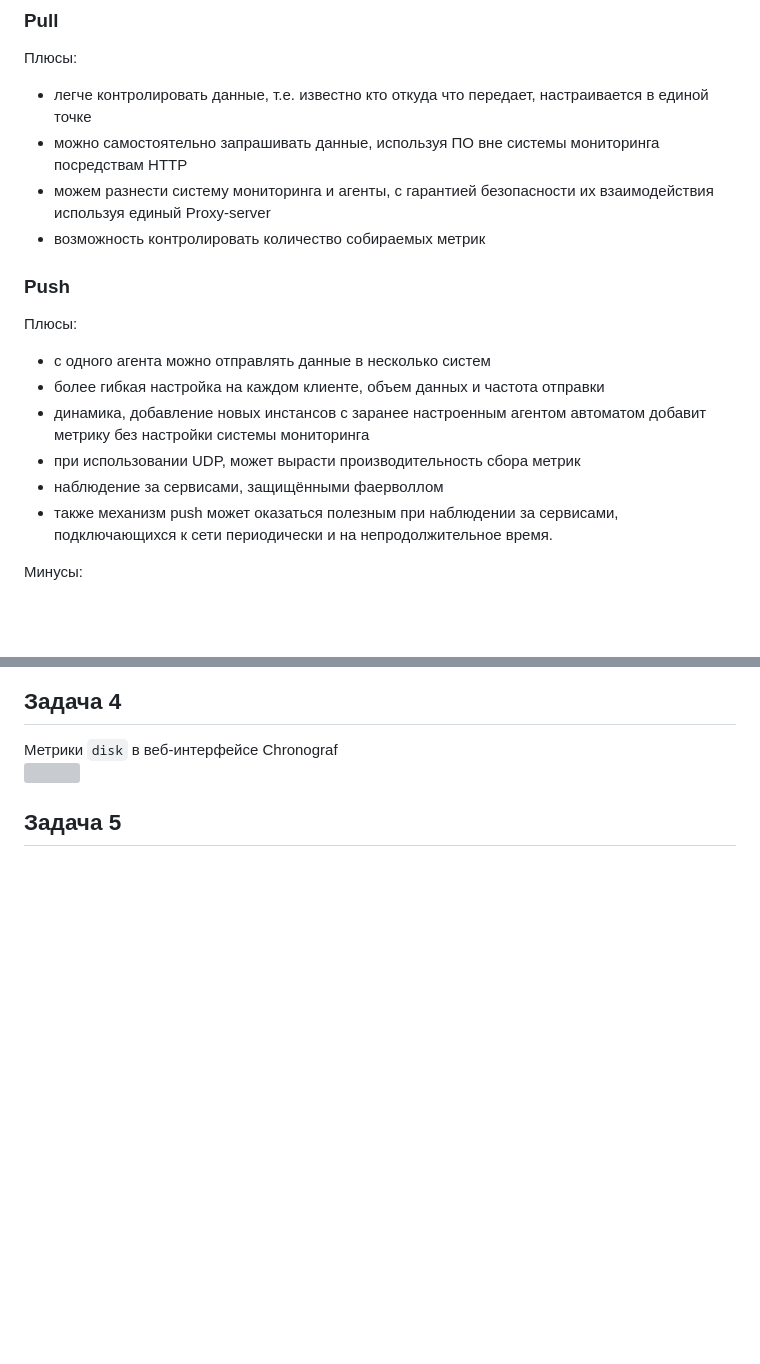
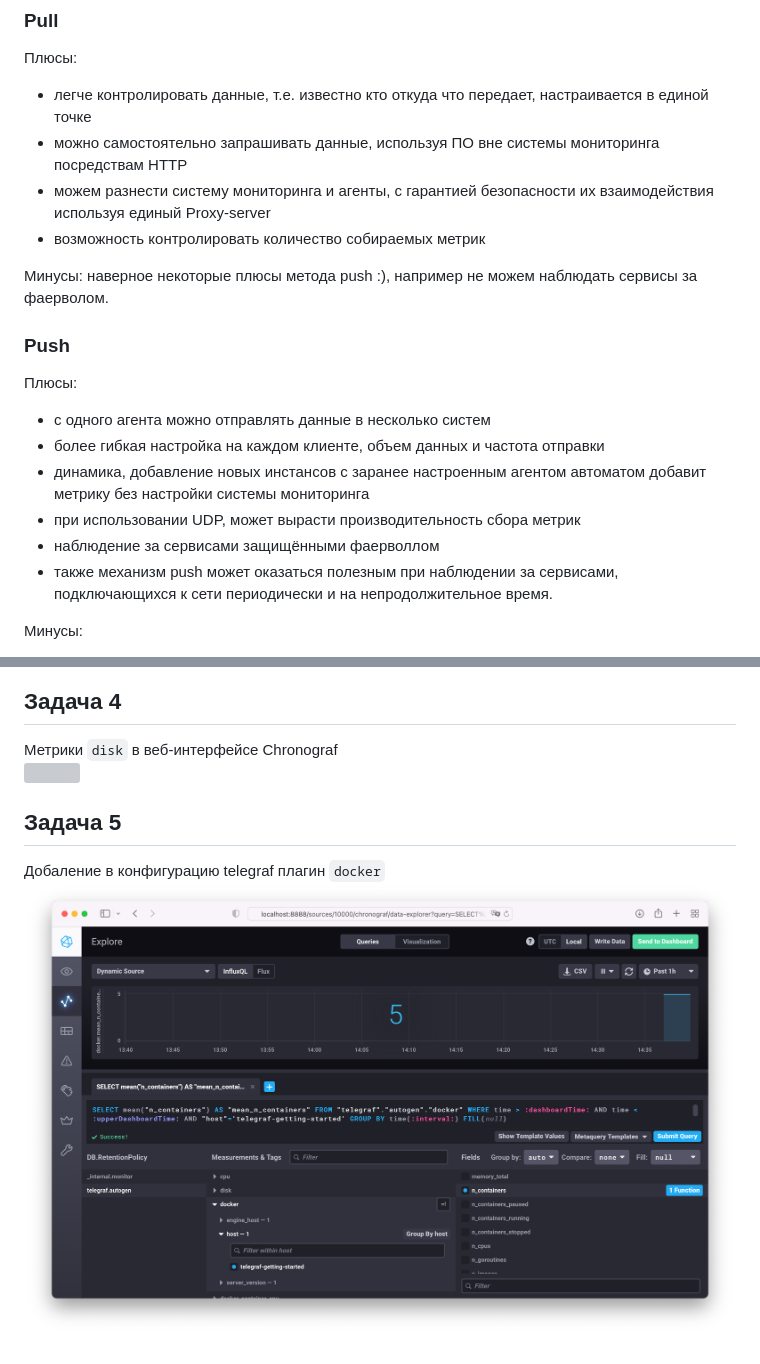
Before and after one commit to belas80/ansible-netology, a Markdown page: 10-monitoring-02-systems/README.md, 2 parts joined by grey strips. Drawn GitHub-style; pictures changed too: 10-monitoring-02-systems/img/telegrag_docker.png (added); blank space fills up the shorter version; grey boxes are pictures that could not be loaded.

```diff
--- a/10-monitoring-02-systems/README.md
+++ b/10-monitoring-02-systems/README.md
@@ -11,6 +11,8 @@
 - можем разнести систему мониторинга и агенты, с гарантией безопасности их взаимодействия используя единый Proxy-server
 - возможность контролировать количество собираемых метрик
 
+Минусы: наверное некоторые плюсы метода push :), например не можем наблюдать сервисы за фаерволом.
+
 ### Push
 
 Плюсы:
@@ -18,7 +20,7 @@
 - более гибкая настройка на каждом клиенте, объем данных и частота отправки
 - динамика, добавление новых инстансов с заранее настроенным агентом автоматом добавит метрику без настройки системы мониторинга
 - при использовании UDP, может вырасти производительность сбора метрик
-- наблюдение за сервисами, защищёнными фаерволлом
+- наблюдение за сервисами защищёнными фаерволлом
 - также механизм push может оказаться полезным при наблюдении за сервисами, подключающихся к сети периодически и на непродолжительное время.
 
 Минусы:
@@ -47,3 +49,6 @@
 ![](img/chronograf_disk.png)
 
 ## Задача 5
+
+Добаление в конфигурацию telegraf плагин `docker`
+![](img/telegrag_docker.png)
```
